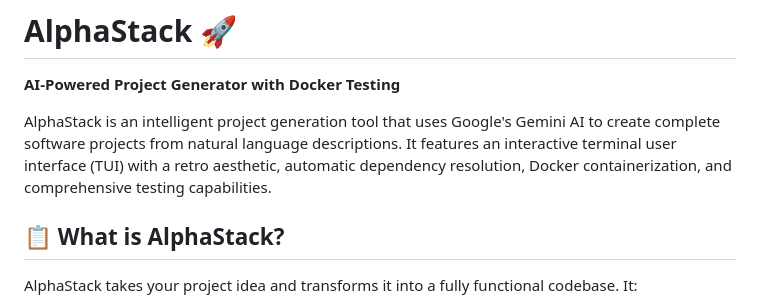
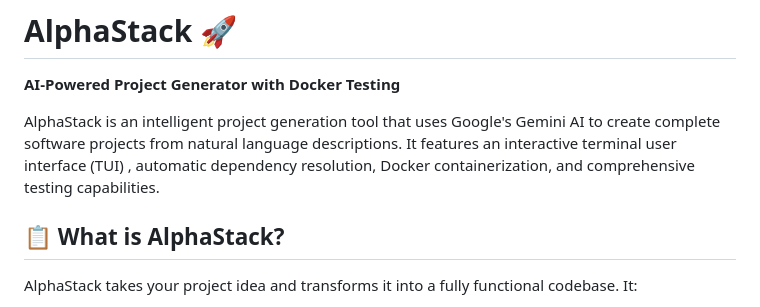
Before and after one commit to HyperKuvid-Labs/alpha-stack, a Markdown page: README.md, the part around the change. Drawn GitHub-style.

```diff
--- a/README.md
+++ b/README.md
@@ -2,7 +2,7 @@
 
 **AI-Powered Project Generator with Docker Testing**
 
-AlphaStack is an intelligent project generation tool that uses Google's Gemini AI to create complete software projects from natural language descriptions. It features an interactive terminal user interface (TUI) with a retro aesthetic, automatic dependency resolution, Docker containerization, and comprehensive testing capabilities.
+AlphaStack is an intelligent project generation tool that uses Google's Gemini AI to create complete software projects from natural language descriptions. It features an interactive terminal user interface (TUI) , automatic dependency resolution, Docker containerization, and comprehensive testing capabilities.
 
 ## 📋 What is AlphaStack?
 
```
